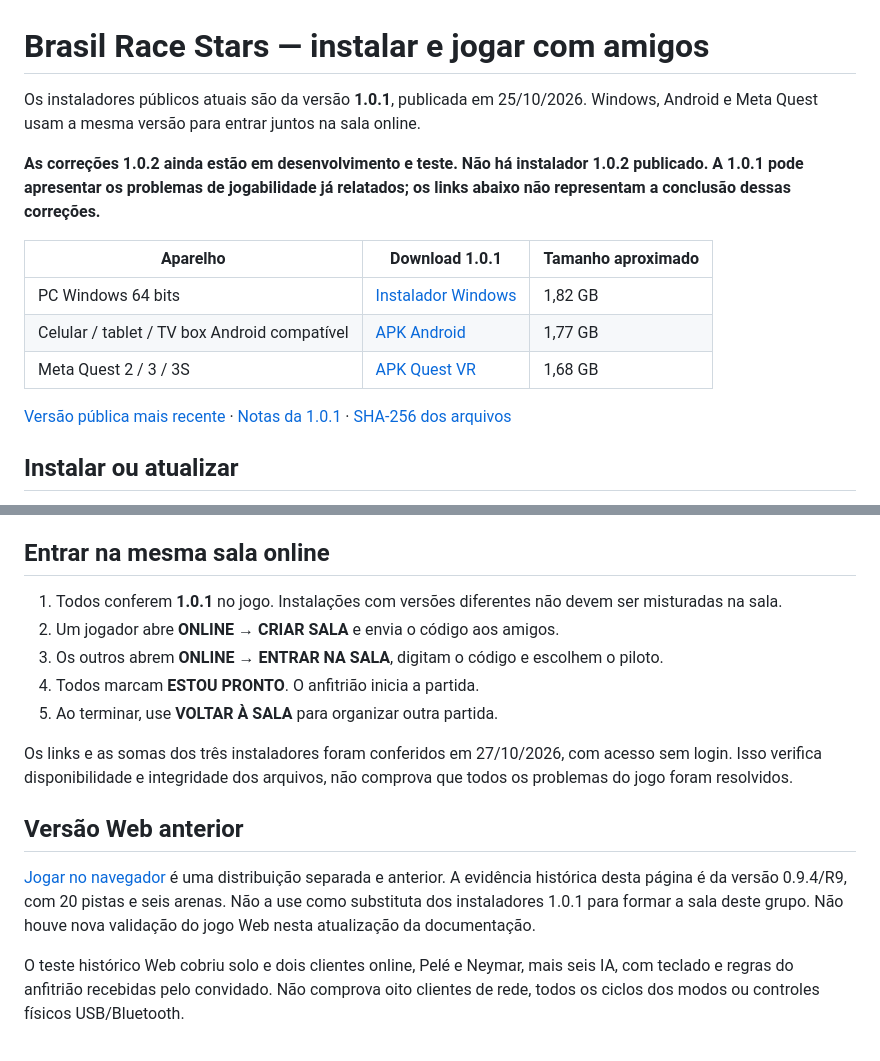
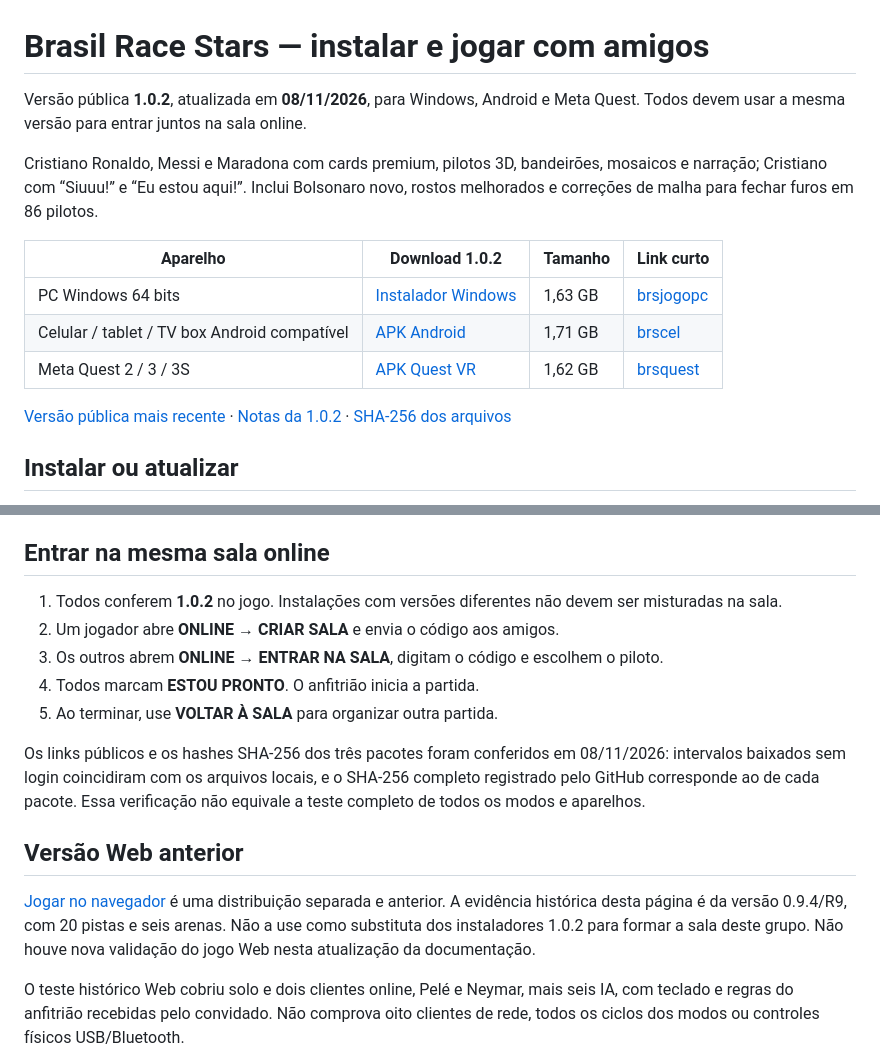
Before and after one commit to ricardofilhorh-rgb/brasil-race-stars-downloads, a Markdown page: README.md, 2 parts joined by grey strips. Rendered like a GitHub page.

Commit message:
Atualiza downloads e instrucoes para a entrega 1.0.2 de08/11

```diff
--- a/README.md
+++ b/README.md
@@ -1,16 +1,16 @@
 # Brasil Race Stars — instalar e jogar com amigos
 
-Os instaladores públicos atuais são da versão **1.0.1**, publicada em 25/10/2026. Windows, Android e Meta Quest usam a mesma versão para entrar juntos na sala online.
+Versão pública **1.0.2**, atualizada em **08/11/2026**, para Windows, Android e Meta Quest. Todos devem usar a mesma versão para entrar juntos na sala online.
 
-**As correções 1.0.2 ainda estão em desenvolvimento e teste. Não há instalador 1.0.2 publicado. A 1.0.1 pode apresentar os problemas de jogabilidade já relatados; os links abaixo não representam a conclusão dessas correções.**
+Cristiano Ronaldo, Messi e Maradona com cards premium, pilotos 3D, bandeirões, mosaicos e narração; Cristiano com “Siuuu!” e “Eu estou aqui!”. Inclui Bolsonaro novo, rostos melhorados e correções de malha para fechar furos em 86 pilotos.
 
-| Aparelho | Download 1.0.1 | Tamanho aproximado |
-|---|---|---|
-| PC Windows 64 bits | [Instalador Windows](https://github.com/ricardofilhorh-rgb/brasil-race-stars-downloads/releases/download/v1.0.1/BrasilRaceStars-1.0.1-Windows-Instalador.exe) | 1,82 GB |
-| Celular / tablet / TV box Android compatível | [APK Android](https://github.com/ricardofilhorh-rgb/brasil-race-stars-downloads/releases/download/v1.0.1/BrasilRaceStars-1.0.1-movel.apk) | 1,77 GB |
-| Meta Quest 2 / 3 / 3S | [APK Quest VR](https://github.com/ricardofilhorh-rgb/brasil-race-stars-downloads/releases/download/v1.0.1/BrasilRaceStars-1.0.1-quest.apk) | 1,68 GB |
+| Aparelho | Download 1.0.2 | Tamanho | Link curto |
+|---|---|---|---|
+| PC Windows 64 bits | [Instalador Windows](https://github.com/ricardofilhorh-rgb/brasil-race-stars-downloads/releases/download/v1.0.2/BrasilRaceStars-1.0.2-Windows-Instalador.exe?brs=1794135842327) | 1,63 GB | [brsjogopc](https://tinyurl.com/brsjogopc) |
+| Celular / tablet / TV box Android compatível | [APK Android](https://github.com/ricardofilhorh-rgb/brasil-race-stars-downloads/releases/download/v1.0.2/BrasilRaceStars-1.0.2-movel.apk?brs=1794135842333) | 1,71 GB | [brscel](https://tinyurl.com/brscel) |
+| Meta Quest 2 / 3 / 3S | [APK Quest VR](https://github.com/ricardofilhorh-rgb/brasil-race-stars-downloads/releases/download/v1.0.2/BrasilRaceStars-1.0.2-quest.apk?brs=1794135842332) | 1,62 GB | [brsquest](https://tinyurl.com/brsquest) |
 
-[Versão pública mais recente](https://github.com/ricardofilhorh-rgb/brasil-race-stars-downloads/releases/latest) · [Notas da 1.0.1](https://github.com/ricardofilhorh-rgb/brasil-race-stars-downloads/releases/tag/v1.0.1) · [SHA-256 dos arquivos](https://github.com/ricardofilhorh-rgb/brasil-race-stars-downloads/releases/download/v1.0.1/SHA256SUMS-1.0.1.txt)
+[Versão pública mais recente](https://github.com/ricardofilhorh-rgb/brasil-race-stars-downloads/releases/latest) · [Notas da 1.0.2](https://github.com/ricardofilhorh-rgb/brasil-race-stars-downloads/releases/tag/v1.0.2) · [SHA-256 dos arquivos](https://github.com/ricardofilhorh-rgb/brasil-race-stars-downloads/releases/latest/download/SHA256SUMS.txt)
 
 ## Instalar ou atualizar
 
@@ -22,17 +22,17 @@ Não há instaladores nativos para iPhone/iPad, macOS ou Linux nesta entrega. O
 
 ## Entrar na mesma sala online
 
-1. Todos conferem **1.0.1** no jogo. Instalações com versões diferentes não devem ser misturadas na sala.
+1. Todos conferem **1.0.2** no jogo. Instalações com versões diferentes não devem ser misturadas na sala.
 2. Um jogador abre **ONLINE → CRIAR SALA** e envia o código aos amigos.
 3. Os outros abrem **ONLINE → ENTRAR NA SALA**, digitam o código e escolhem o piloto.
 4. Todos marcam **ESTOU PRONTO**. O anfitrião inicia a partida.
 5. Ao terminar, use **VOLTAR À SALA** para organizar outra partida.
 
-Os links e as somas dos três instaladores foram conferidos em 27/10/2026, com acesso sem login. Isso verifica disponibilidade e integridade dos arquivos, não comprova que todos os problemas do jogo foram resolvidos.
+Os links públicos e os hashes SHA-256 dos três pacotes foram conferidos em 08/11/2026: intervalos baixados sem login coincidiram com os arquivos locais, e o SHA-256 completo registrado pelo GitHub corresponde ao de cada pacote. Essa verificação não equivale a teste completo de todos os modos e aparelhos.
 
 ## Versão Web anterior
 
-[Jogar no navegador](https://ricardofilhorh-rgb.github.io/brasil-race-stars-downloads/) é uma distribuição separada e anterior. A evidência histórica desta página é da versão 0.9.4/R9, com 20 pistas e seis arenas. Não a use como substituta dos instaladores 1.0.1 para formar a sala deste grupo. Não houve nova validação do jogo Web nesta atualização da documentação.
+[Jogar no navegador](https://ricardofilhorh-rgb.github.io/brasil-race-stars-downloads/) é uma distribuição separada e anterior. A evidência histórica desta página é da versão 0.9.4/R9, com 20 pistas e seis arenas. Não a use como substituta dos instaladores 1.0.2 para formar a sala deste grupo. Não houve nova validação do jogo Web nesta atualização da documentação.
 
 O teste histórico Web cobriu solo e dois clientes online, Pelé e Neymar, mais seis IA, com teclado e regras do anfitrião recebidas pelo convidado. Não comprova oito clientes de rede, todos os ciclos dos modos ou controles físicos USB/Bluetooth.
 
```
